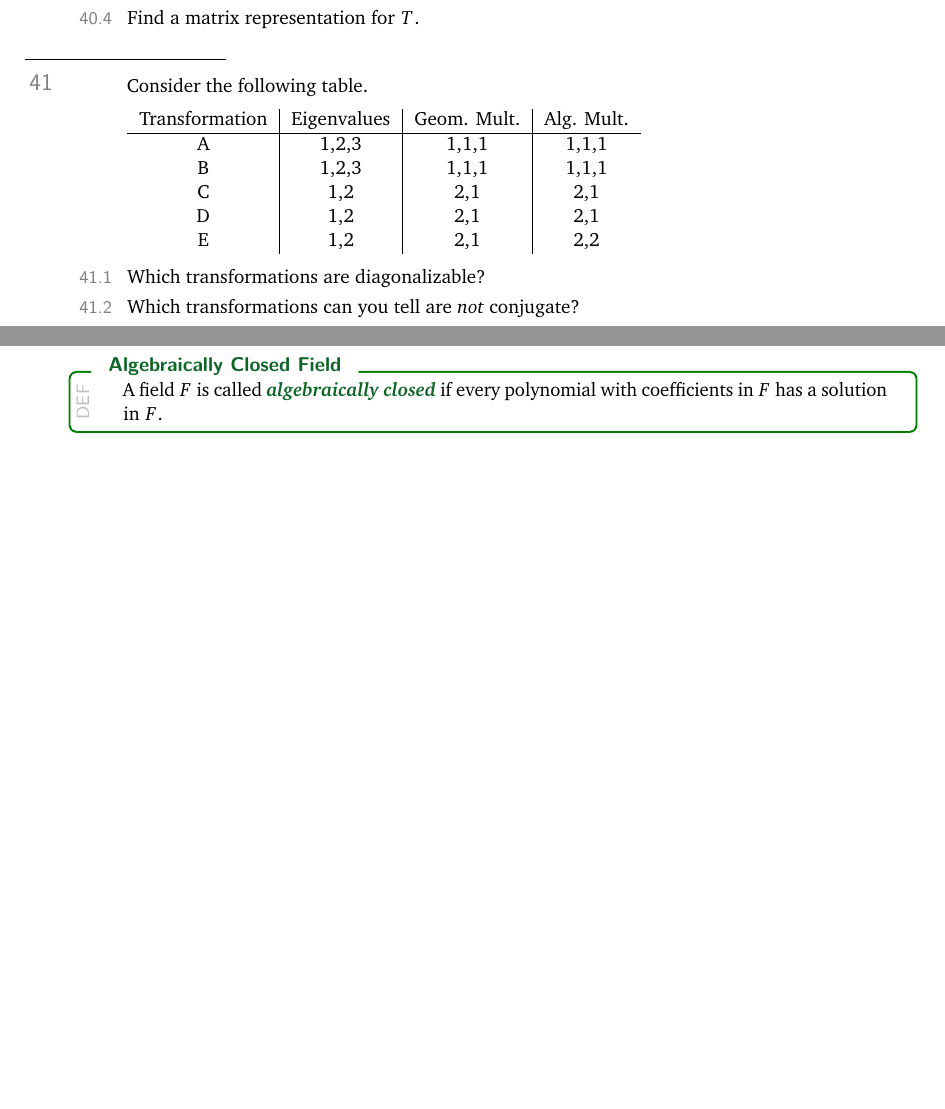
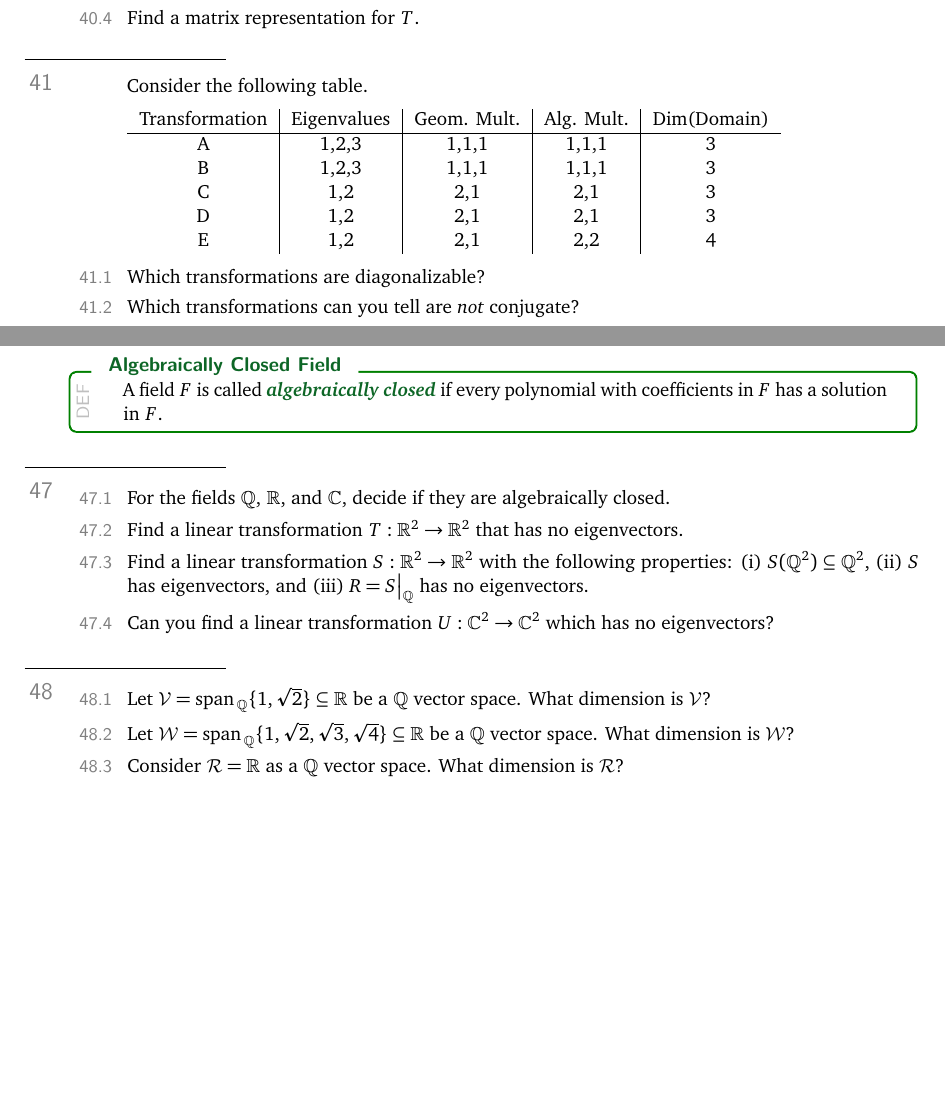
Before and after one commit to siefkenj/IBLLinearAlgebra, a LaTeX thesis (problemsets-mat223-lay/linearalbegra.tex): two parts of pages 52 and 53 of 53, joined at a grey line, cut so that both start at the same text, the shorter picture padded with empty space. The pictures show the PDF file problemsets-mat223-lay/linearalbegra.pdf that the author committed with the source.

Commit message:
Added problem

```diff
--- a/problemsets-mat223-lay/linearalbegra.tex
+++ b/problemsets-mat223-lay/linearalbegra.tex
@@ -3442,14 +3442,14 @@ the ``N'' on the left.
 	\question
 	Consider the following table.
 
-	\begin{tabular}{c|c|c|c}
-		Transformation & Eigenvalues & Geom. Mult. & Alg. Mult. \\
+	\begin{tabular}{c|c|c|c|c}
+		Transformation & Eigenvalues & Geom. Mult. & Alg. Mult. & Dim(Domain)\\
 		\hline
-		A & 1,2,3 & 1,1,1 & 1,1,1\\
-		B & 1,2,3 & 1,1,1 & 1,1,1 \\
-		C & 1,2 & 2,1& 2,1\\
-		D & 1,2 & 2,1& 2,1\\
-		E & 1,2 & 2,1& 2,2\\
+		A & 1,2,3 & 1,1,1 & 1,1,1 & 3\\
+		B & 1,2,3 & 1,1,1 & 1,1,1 & 3\\
+		C & 1,2 & 2,1& 2,1 & 3\\
+		D & 1,2 & 2,1& 2,1 & 3\\
+		E & 1,2 & 2,1& 2,2 & 4\\
 	\end{tabular}
 
 	\begin{parts}
@@ -3545,4 +3545,23 @@ the ``N'' on the left.
 		coefficients in $F$ has a solution in $F$.
 	\end{definition}
 
+	\question
+	\begin{parts}
+		\item For the fields $\Q$, $\R$, and $\C$, decide if they are algebraically closed.
+		\item Find a linear transformation $T:\R^2\to\R^2$ that has no eigenvectors.
+		\item Find a linear transformation $S:\R^2\to\R^2$ with the following properties:
+			(i) $S(\Q^2)\subseteq \Q^2$, (ii) $S$ has eigenvectors, and (iii)
+			$R=S\big|_{\Q}$ has no eigenvectors.
+		\item Can you find a linear transformation $U:\C^2\to\C^2$ which has no eigenvectors?
+	\end{parts}
+
+	\question
+	\begin{parts}
+		\item Let $\mathcal V=\Span_{\Q}\{1,\sqrt{2}\}\subseteq \R$ be a $\Q$ vector space. What dimension
+			is $\mathcal V$?
+		\item Let $\mathcal W=\Span_{\Q}\{1,\sqrt{2},\sqrt{3},\sqrt{4}\}\subseteq \R$ be a $\Q$ vector space. What dimension
+			is $\mathcal W$?
+		\item Consider $\mathcal R=\R$ as a $\Q$ vector space. What dimension is $\mathcal R$?
+	\end{parts}
+
 \end{document}
```
Also changed, not shown: problemsets-mat223-lay/linearalbegra.pdf.
